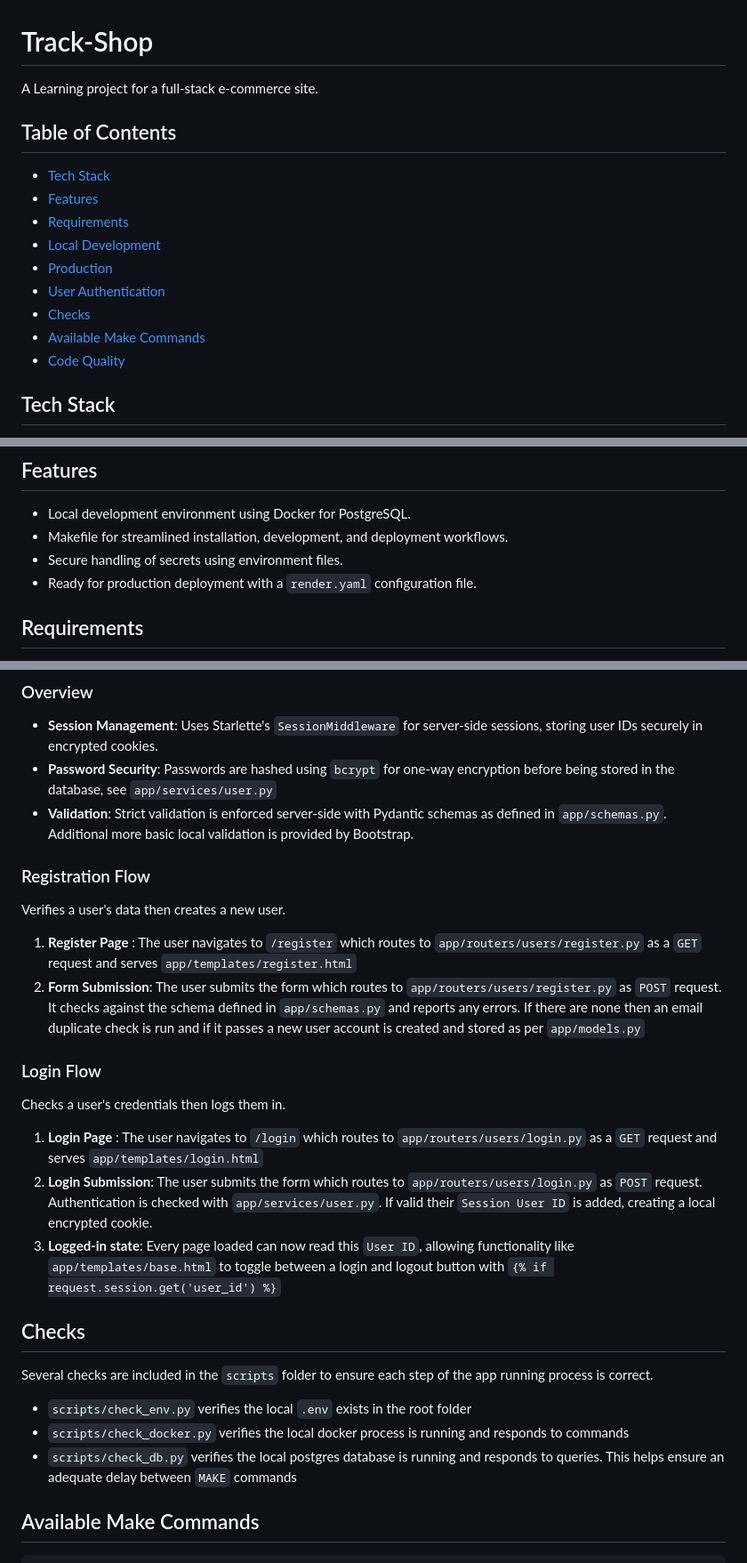
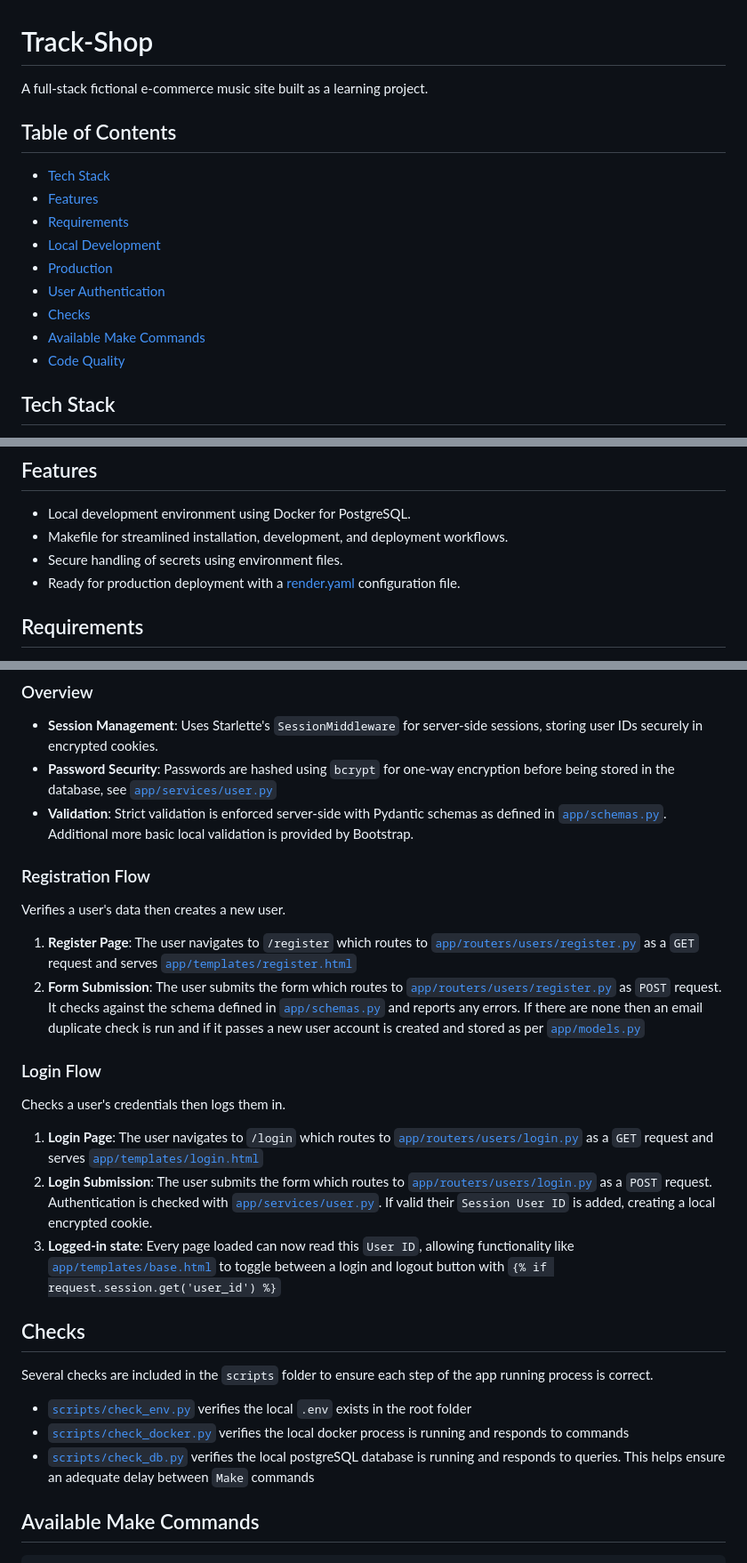
Before and after one commit to willhollingsworth/Track-Shop, a Markdown page: README.md, 3 parts joined by grey strips. Shown at 89% size. Rendered like a GitHub page.

Commit message:
docs: updating all files link + general clean up

```diff
--- a/README.md
+++ b/README.md
@@ -1,5 +1,5 @@
 # Track-Shop
-A Learning project for a full-stack e-commerce site.
+A full-stack fictional e-commerce music site built as a learning project.
 
 ## Table of Contents
 - [Tech Stack](#tech-stack)
@@ -26,7 +26,7 @@ A Learning project for a full-stack e-commerce site.
 -   Local development environment using Docker for PostgreSQL.
 -   Makefile for streamlined installation, development, and deployment workflows.
 -   Secure handling of secrets using environment files.
--   Ready for production deployment with a `render.yaml` configuration file.
+-   Ready for production deployment with a [render.yaml](render.yaml) configuration file.
 
 ## Requirements
 
@@ -64,29 +64,29 @@ make prod-run
 ## User Authentication
 ### Overview
 - **Session Management**: Uses Starlette's `SessionMiddleware` for server-side sessions, storing user IDs securely in encrypted cookies.
-- **Password Security**: Passwords are hashed using `bcrypt` for one-way encryption before being stored in the database, see `app/services/user.py`
-- **Validation**: Strict validation is enforced server-side with Pydantic schemas as defined in `app/schemas.py`. Additional more basic local validation is provided by Bootstrap.
+- **Password Security**: Passwords are hashed using `bcrypt` for one-way encryption before being stored in the database, see [`app/services/user.py`](app/services/user.py)
+- **Validation**: Strict validation is enforced server-side with Pydantic schemas as defined in [`app/schemas.py`](app/schemas.py). Additional more basic local validation is provided by Bootstrap.
 
 
 ### Registration Flow
 Verifies a user's data then creates a new user.
 
-1. **Register Page** : The user navigates to `/register` which routes to `app/routers/users/register.py` as a `GET` request and serves `app/templates/register.html`
-2. **Form Submission**: The user submits the form which routes to `app/routers/users/register.py` as `POST` request. It checks against the schema defined in `app/schemas.py` and reports any errors. If there are none then an email duplicate check is run and if it passes a new user account is created and stored as per `app/models.py`
+1. **Register Page**: The user navigates to `/register` which routes to [`app/routers/users/register.py`](app/routers/users/register.py) as a `GET` request and serves [`app/templates/register.html`](app/templates/register.html)
+2. **Form Submission**: The user submits the form which routes to [`app/routers/users/register.py`](app/routers/users/register.py) as `POST` request. It checks against the schema defined in [`app/schemas.py`](app/schemas.py) and reports any errors. If there are none then an email duplicate check is run and if it passes a new user account is created and stored as per [`app/models.py`](app/models.py)
 
 ### Login Flow
 Checks a user's credentials then logs them in.
 
-1. **Login Page** : The user navigates to `/login` which routes to `app/routers/users/login.py` as a `GET` request and serves `app/templates/login.html`
-2. **Login Submission**: The user submits the form which routes to `app/routers/users/login.py` as `POST` request. Authentication is checked with `app/services/user.py`. If valid their `Session User ID` is added, creating a local encrypted cookie.
-3. **Logged-in state**: Every page loaded can now read this `User ID`, allowing functionality like `app/templates/base.html` to toggle between a login and logout button with `{% if request.session.get('user_id') %}`
+1. **Login Page**: The user navigates to `/login` which routes to [`app/routers/users/login.py`](app/routers/users/login.py) as a `GET` request and serves [`app/templates/login.html`](app/templates/login.html)
+2. **Login Submission**: The user submits the form which routes to [`app/routers/users/login.py`](app/routers/users/login.py) as a `POST` request. Authentication is checked with [`app/services/user.py`](app/services/user.py). If valid their `Session User ID` is added, creating a local encrypted cookie.
+3. **Logged-in state**: Every page loaded can now read this `User ID`, allowing functionality like [`app/templates/base.html`](app/templates/base.html) to toggle between a login and logout button with `{% if request.session.get('user_id') %}`
 
 
 ## Checks
 Several checks are included in the `scripts` folder to ensure each step of the app running process is correct.
-- `scripts/check_env.py` verifies the local `.env` exists in the root folder
-- `scripts/check_docker.py` verifies the local docker process is running and responds to commands
-- `scripts/check_db.py` verifies the local postgres database is running and responds to queries. This helps ensure an adequate delay between `MAKE` commands
+- [`scripts/check_env.py`](scripts/check_env.py) verifies the local `.env` exists in the root folder
+- [`scripts/check_docker.py`](scripts/check_docker.py) verifies the local docker process is running and responds to commands
+- [`scripts/check_db.py`](scripts/check_db.py) verifies the local postgreSQL database is running and responds to queries. This helps ensure an adequate delay between `Make` commands
 
 
 ## Available Make Commands
```
Also changed, not shown: other parts of README.md (+2 -2 lines).
